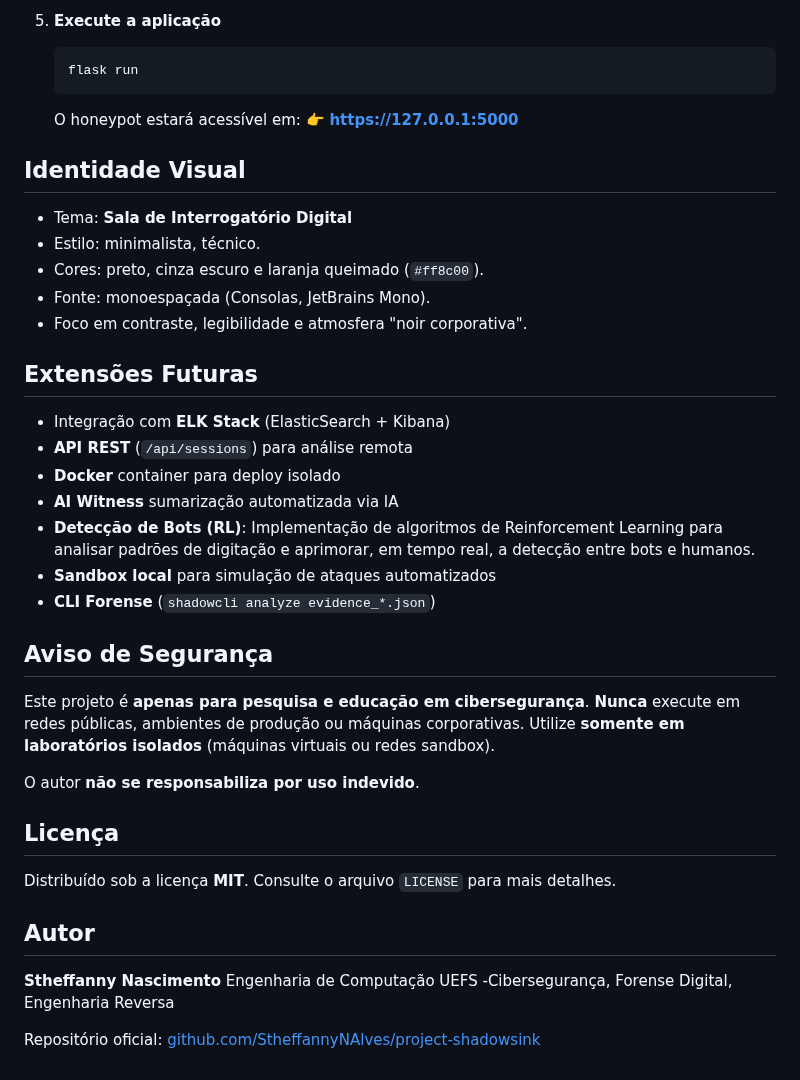
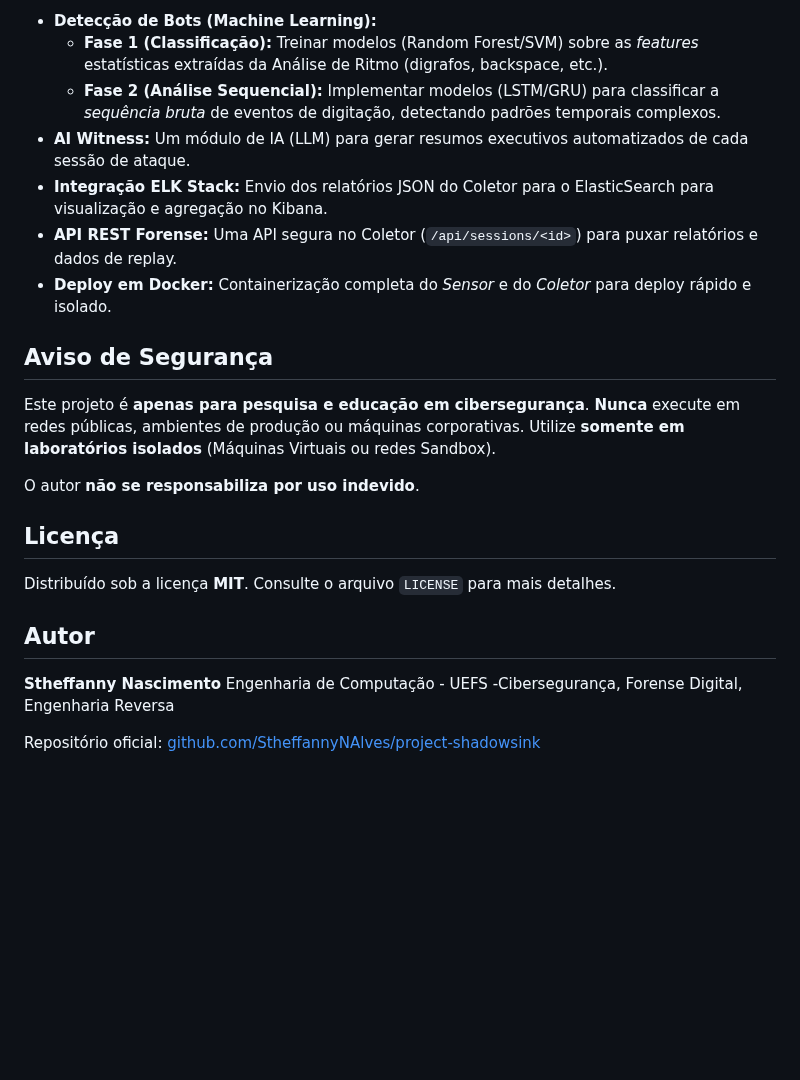
Before and after one commit to StheffannyNAlves/project-shadowsink, a Markdown page: README.md, the part around one of its changes. GitHub-like rendering; blank space fills up the shorter version.

````diff
--- a/README.md
+++ b/README.md
@@ -150,36 +156,17 @@ shadow-sink/
 
-5. **Execute a aplicação**
-
-   ```bash
-   flask run
-   ```
-
-   O honeypot estará acessível em:
-   👉 **[https://127.0.0.1:5000](https://127.0.0.1:5000)**
-
-## Identidade Visual
-
-* Tema: **Sala de Interrogatório Digital**
-* Estilo: minimalista, técnico.
-* Cores: preto, cinza escuro e laranja queimado (`#ff8c00`).
-* Fonte: monoespaçada (Consolas, JetBrains Mono).
-* Foco em contraste, legibilidade e atmosfera "noir corporativa".
-
-## Extensões Futuras
-
-* Integração com **ELK Stack** (ElasticSearch + Kibana)
-* **API REST** (`/api/sessions`) para análise remota
-* **Docker** container para deploy isolado
-* **AI Witness** sumarização automatizada via IA
-* **Detecção de Bots (RL)**: Implementação de algoritmos de Reinforcement Learning para analisar padrões de digitação e aprimorar, em tempo real, a detecção entre bots e humanos.
-* **Sandbox local** para simulação de ataques automatizados
-* **CLI Forense** (`shadowcli analyze evidence_*.json`)
+  - **Detecção de Bots (Machine Learning):**
+      - **Fase 1 (Classificação):** Treinar modelos (Random Forest/SVM) sobre as *features* estatísticas extraídas da Análise de Ritmo (digrafos, backspace, etc.).
+      - **Fase 2 (Análise Sequencial):** Implementar modelos (LSTM/GRU) para classificar a *sequência bruta* de eventos de digitação, detectando padrões temporais complexos.
+  - **AI Witness:** Um módulo de IA (LLM) para gerar resumos executivos automatizados de cada sessão de ataque.
+  - **Integração ELK Stack:** Envio dos relatórios JSON do Coletor para o ElasticSearch para visualização e agregação no Kibana.
+  - **API REST Forense:** Uma API segura no Coletor (`/api/sessions/<id>`) para puxar relatórios e dados de replay.
+  - **Deploy em Docker:** Containerização completa do *Sensor* e do *Coletor* para deploy rápido e isolado.
 
 ## Aviso de Segurança
 
 Este projeto é **apenas para pesquisa e educação em cibersegurança**.
 **Nunca** execute em redes públicas, ambientes de produção ou máquinas corporativas.
-Utilize **somente em laboratórios isolados** (máquinas virtuais ou redes sandbox).
+Utilize **somente em laboratórios isolados** (Máquinas Virtuais ou redes Sandbox).
 
 O autor **não se responsabiliza por uso indevido**.
 
@@ -191,7 +178,7 @@ Consulte o arquivo `LICENSE` para mais detalhes.
 ## Autor
 
 **Stheffanny Nascimento**
-Engenharia de Computação UEFS
--Cibersegurança, Forense Digital, Engenharia Reversa
+Engenharia de Computação - UEFS
+\-Cibersegurança, Forense Digital, Engenharia Reversa
 
 Repositório oficial: [github.com/StheffannyNAlves/project-shadowsink](#)
````
Also changed, not shown: other parts of README.md (+106 -100 lines).
